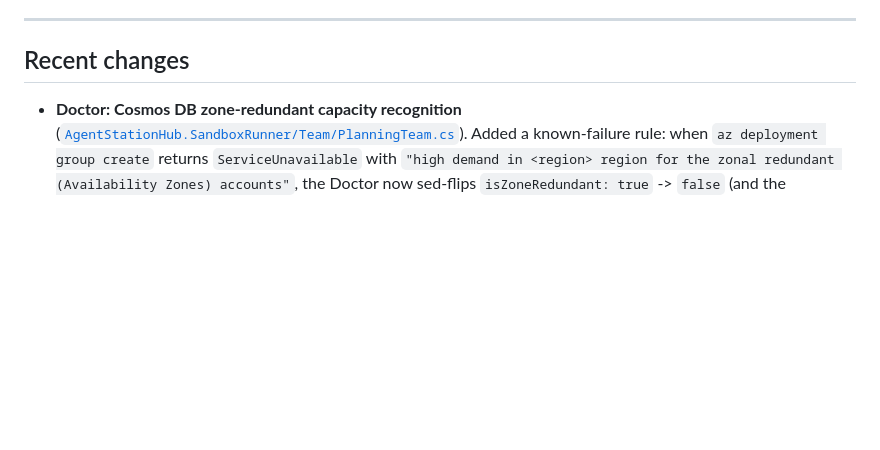
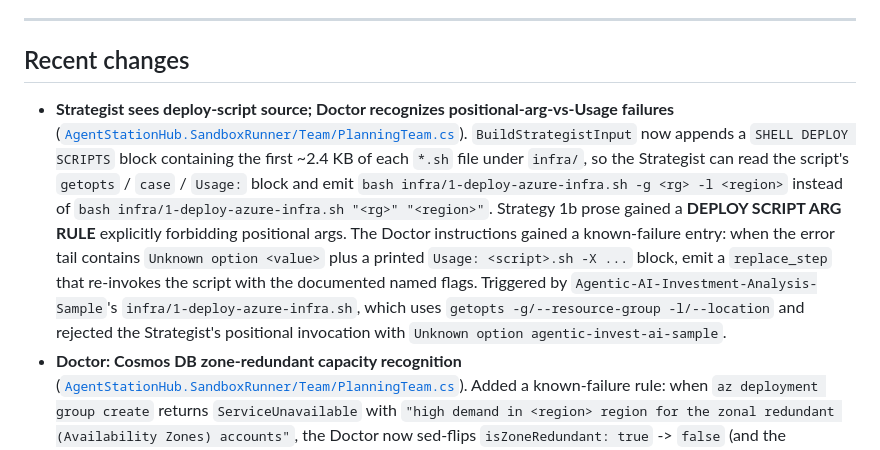
Before and after one commit to pta19059/AgentStationHub, a Markdown page: README.md, the part around the change. GitHub-like rendering; blank space fills up the shorter version.

Commit message:
README: document deploy-script-args fix

```diff
--- a/README.md
+++ b/README.md
@@ -368,6 +368,7 @@ The Hub's port 8080 is bound only to the internal docker network (no host publis
 
 ## Recent changes
 
+- **Strategist sees deploy-script source; Doctor recognizes positional-arg-vs-Usage failures** ([`AgentStationHub.SandboxRunner/Team/PlanningTeam.cs`](AgentStationHub.SandboxRunner/Team/PlanningTeam.cs)). `BuildStrategistInput` now appends a `SHELL DEPLOY SCRIPTS` block containing the first ~2.4 KB of each `*.sh` file under `infra/`, so the Strategist can read the script's `getopts` / `case` / `Usage:` block and emit `bash infra/1-deploy-azure-infra.sh -g <rg> -l <region>` instead of `bash infra/1-deploy-azure-infra.sh "<rg>" "<region>"`. Strategy 1b prose gained a **DEPLOY SCRIPT ARG RULE** explicitly forbidding positional args. The Doctor instructions gained a known-failure entry: when the error tail contains `Unknown option <value>` plus a printed `Usage: <script>.sh -X ...` block, emit a `replace_step` that re-invokes the script with the documented named flags. Triggered by `Agentic-AI-Investment-Analysis-Sample`'s `infra/1-deploy-azure-infra.sh`, which uses `getopts -g/--resource-group -l/--location` and rejected the Strategist's positional invocation with `Unknown option agentic-invest-ai-sample`.
 - **Doctor: Cosmos DB zone-redundant capacity recognition** ([`AgentStationHub.SandboxRunner/Team/PlanningTeam.cs`](AgentStationHub.SandboxRunner/Team/PlanningTeam.cs)). Added a known-failure rule: when `az deployment group create` returns `ServiceUnavailable` with `"high demand in <region> region for the zonal redundant (Availability Zones) accounts"`, the Doctor now sed-flips `isZoneRedundant: true` -> `false` (and the `zoneRedundant:` variant) across `*.bicep` / `*.bicepparam` and retries the same step. Only after that fails does it fall back to a region change. Triggered by `Agentic-AI-Investment-Analysis-Sample` deploying to `eastus` where Cosmos DB had no zonal-redundant capacity at deploy time.
 - **`cwd` field is now sanitized before reaching `PlanValidator`** ([`AgentStationHub.SandboxRunner/Team/PlanningTeam.cs`](AgentStationHub.SandboxRunner/Team/PlanningTeam.cs)). Both `ParsePlan` paths (initial plan + Doctor remediation) run the LLM-emitted `cwd` through a new `NormalizeCwd` helper that strips well-known sandbox prefixes (`/workspace/`, `/workdir/`, `/repo/`, `/app/`, `/home/agent/workspace/`), collapses bare aliases (`/workspace`, `~`, `/`) to `.`, and replaces anything still rooted, starting with `~`, or containing `..` with `.`. The Strategist prompt also gained an explicit **CWD FORMAT (HARD RULE)** block listing allowed (`.`, `api-app`, `app/frontend`) and forbidden (`/workspace`, `/repo`, `~`, `..`) values. Without this, an absolute `cwd` on Step 1 caused the host to fail-fast with `Working directory must be relative and inside workdir.` and discard the entire plan — wasting the whole Strategist + Reviewer round-trip on a single bad string. Triggered on the second Strategy 1b run of `Agentic-AI-Investment-Analysis-Sample`.
 - **Strategist sees the infra tree; forbidden hallucinated parameter files; Foundry Doctor URL guard for bare `/endpoint`** ([`AgentStationHub.SandboxRunner/Team/PlanningTeam.cs`](AgentStationHub.SandboxRunner/Team/PlanningTeam.cs), [`AgentStationHub/Services/Tools/FoundryDoctorClient.cs`](AgentStationHub/Services/Tools/FoundryDoctorClient.cs)). Two follow-up fixes after the first Strategy 1b run on `Azure-Samples/Agentic-AI-Investment-Analysis-Sample`:
```
